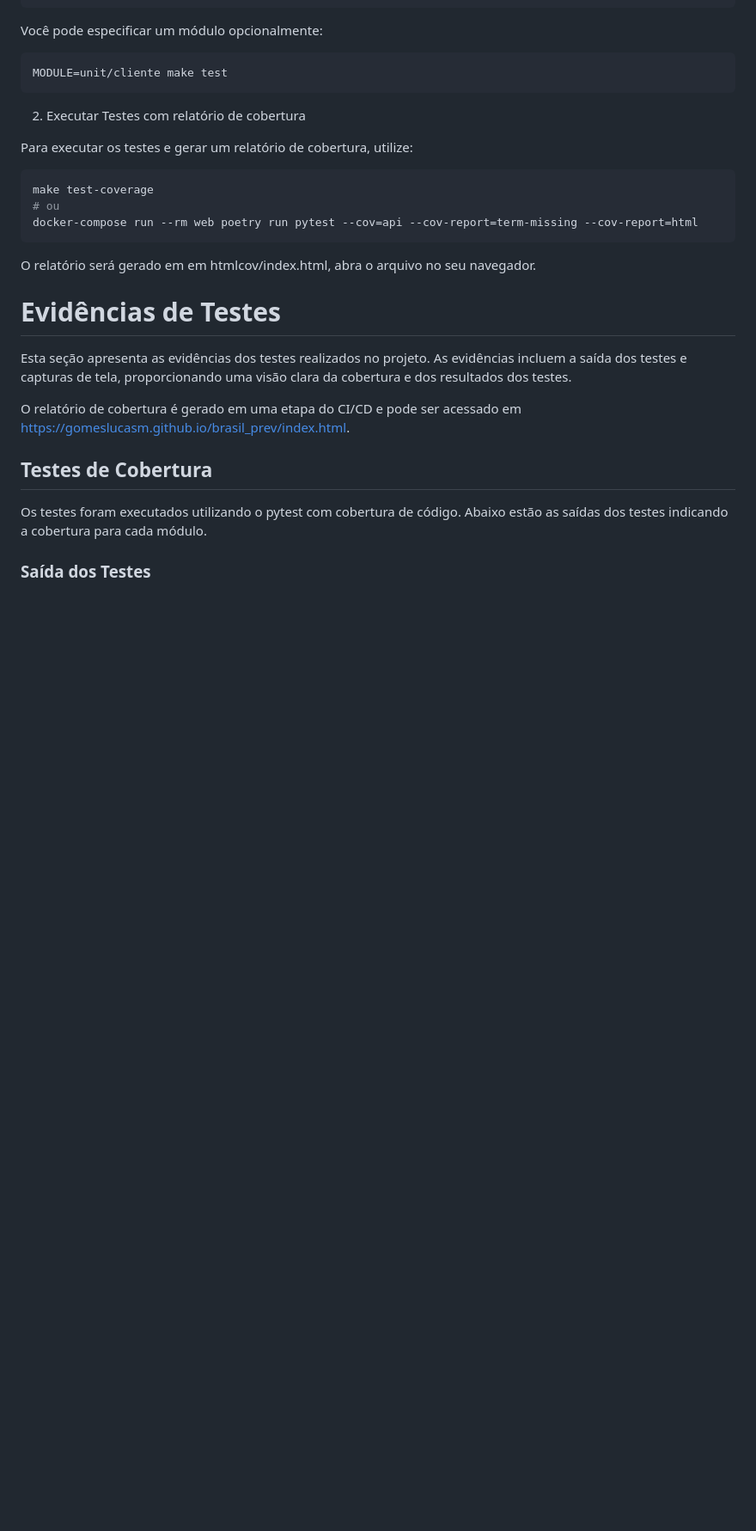
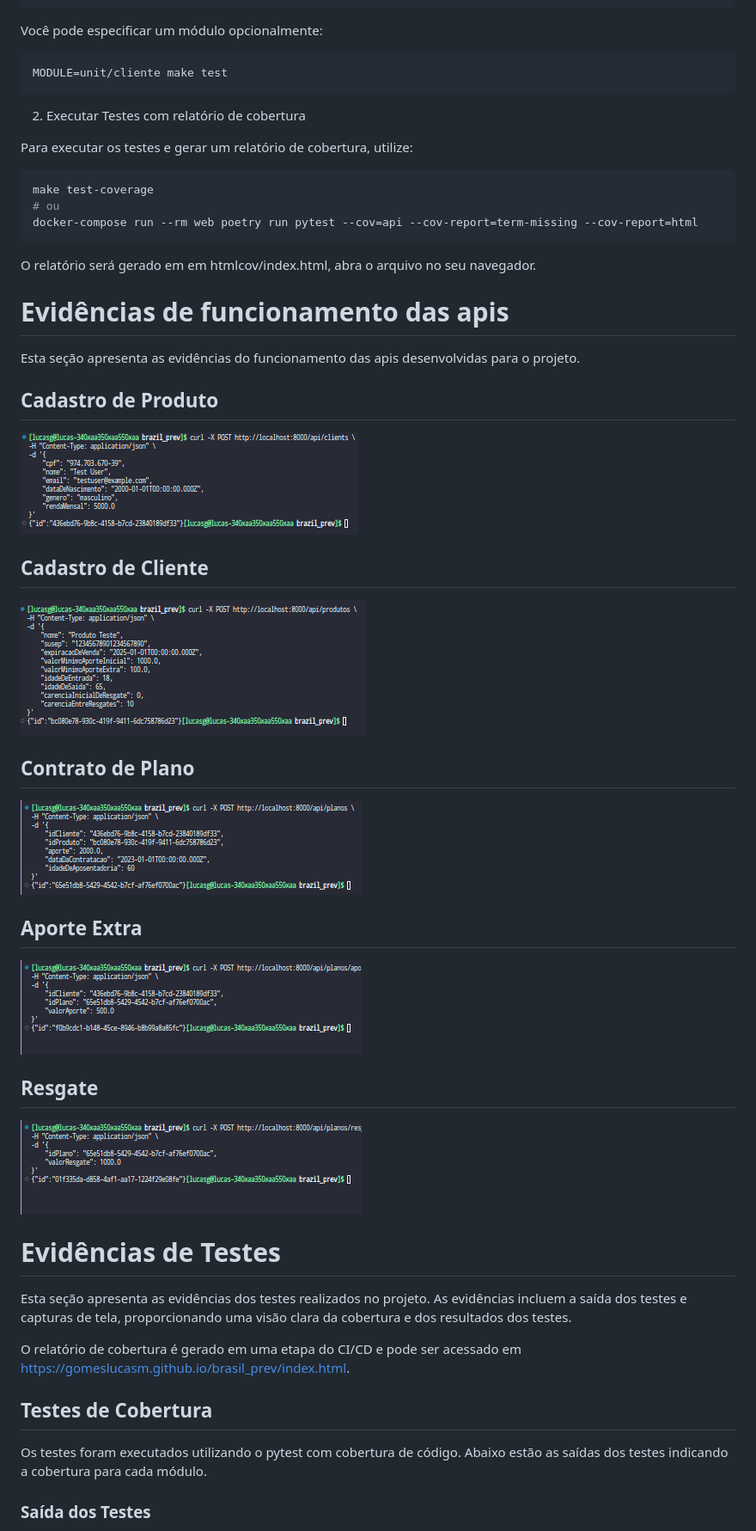
Before and after one commit to gomeslucasm/brasil_prev, a Markdown page: README.md, the part around the change. Shown: that part at 86% size. GitHub-like rendering; pictures changed too: images/evidence-aporte.png (added), images/evidence-contratacao-de-plano.png (added), images/evidence-product-register.png (added); blank space fills up the shorter version.

Commit message:
apis evidence

```diff
--- a/README.md
+++ b/README.md
@@ -103,6 +103,30 @@ docker-compose run --rm web poetry run pytest --cov=api --cov-report=term-missin
 
 O relatório será gerado em em htmlcov/index.html, abra o arquivo no seu navegador.
 
+# Evidências de funcionamento das apis
+
+Esta seção apresenta as evidências do funcionamento das apis desenvolvidas para o projeto.
+
+## Cadastro de Produto
+
+![evidence-user-creation](./images/evidence-user-creation.png)
+
+## Cadastro de Cliente
+
+![evidence-product-register](./images/evidence-product-register.png)
+
+## Contrato de Plano
+
+![evidence-contratacao-de-plano](./images/evidence-contratacao-de-plano.png)
+
+## Aporte Extra
+
+![evidence-aporte](./images/evidence-aporte.png)
+
+## Resgate
+
+![evidence-resgate](./images/evidence-resgate.png)
+
 # Evidências de Testes
 
 Esta seção apresenta as evidências dos testes realizados no projeto. As evidências incluem a saída dos testes e capturas de tela, proporcionando uma visão clara da cobertura e dos resultados dos testes.
```
